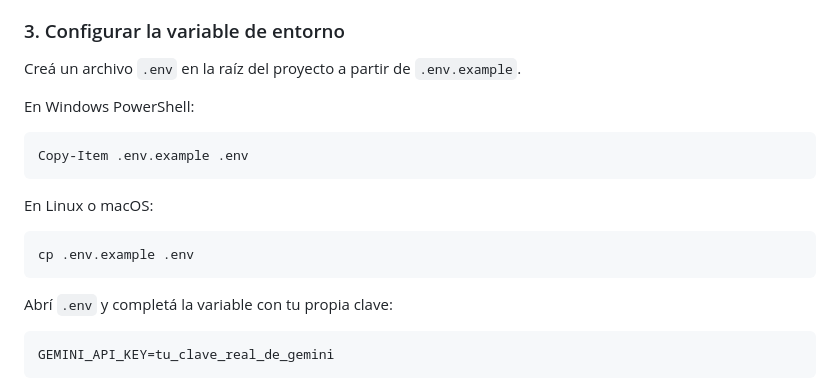
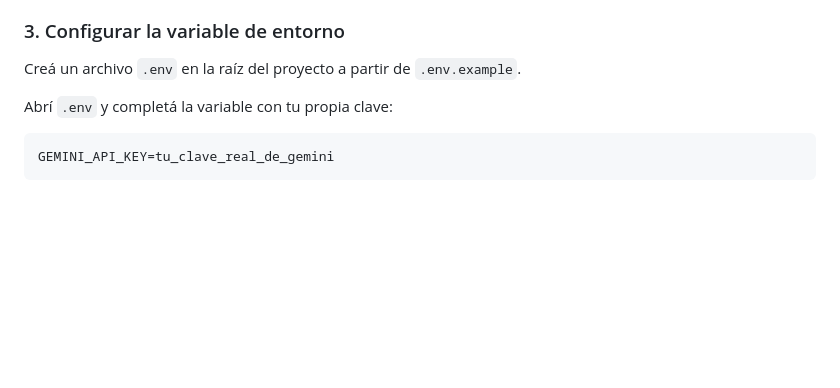
Before and after one commit to cesarmanzano1/ProyectoM3_MANZANO-CESAR-LUIS, a Markdown page: README.md, the part around the change. Drawn GitHub-style; blank space fills up the shorter version.

Commit message:
erro en el readme

````diff
--- a/README.md
+++ b/README.md
@@ -107,18 +107,6 @@ Este comando instala las dependencias declaradas en `package.json`. La carpeta `
 ### 3. Configurar la variable de entorno
 
 Creá un archivo `.env` en la raíz del proyecto a partir de `.env.example`.
-
-En Windows PowerShell:
-
-```powershell
-Copy-Item .env.example .env
-```
-
-En Linux o macOS:
-
-```bash
-cp .env.example .env
-```
 
 Abrí `.env` y completá la variable con tu propia clave:
 
````
